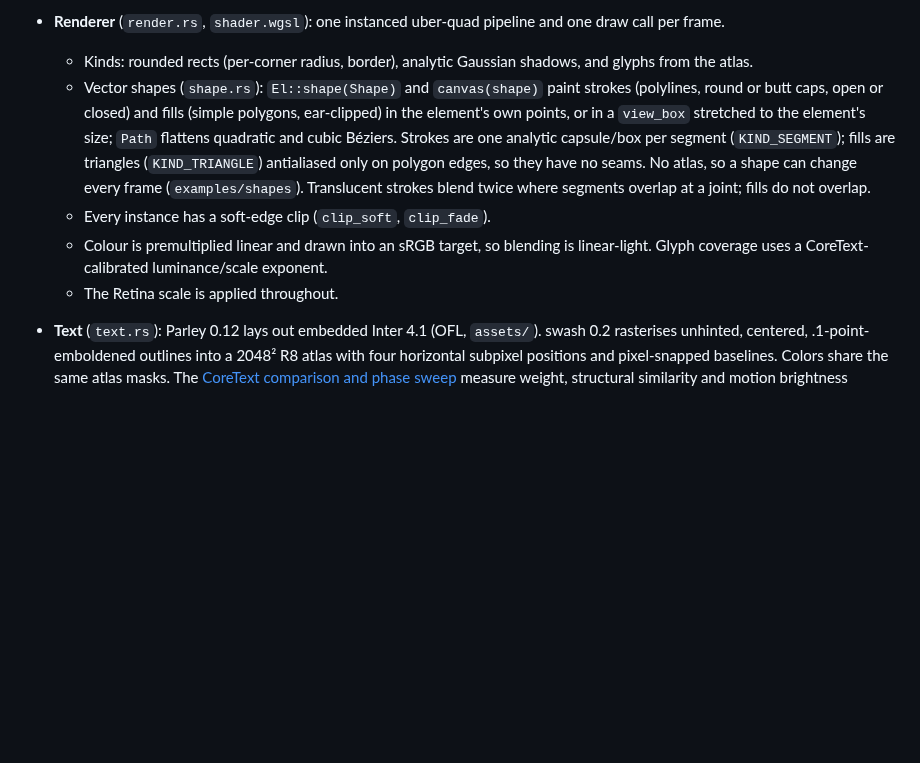
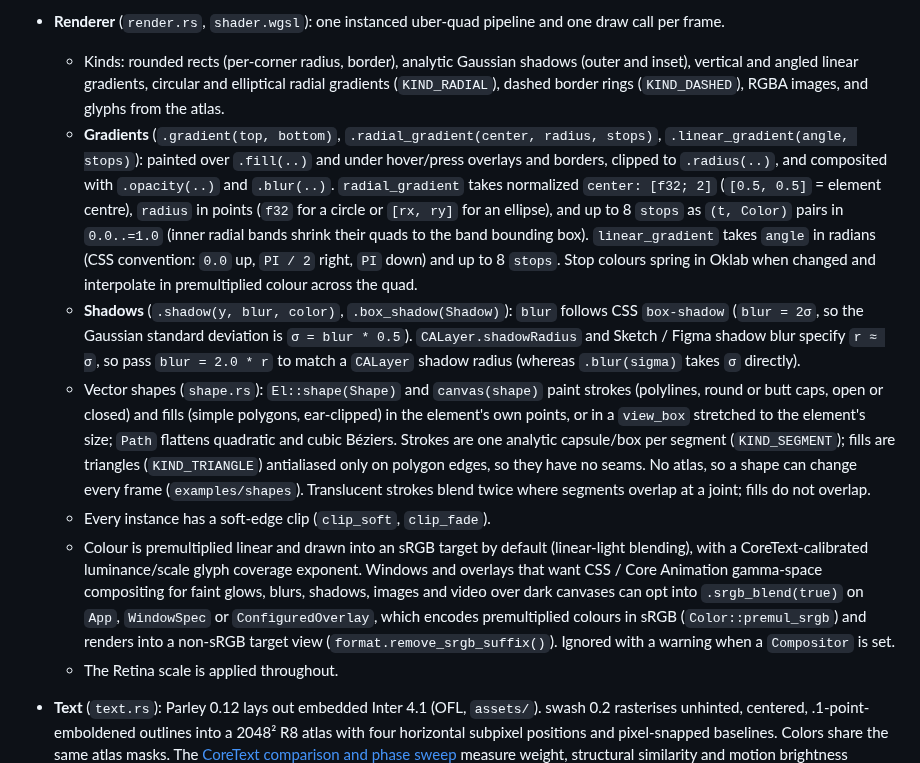
Before and after one commit to ImBIOS/rune, a Markdown page: crates/rune/README.md, the part around the change. Drawn GitHub-style; blank space fills up the shorter version.

Commit message:
docs: document radial/linear gradients, srgb_blend, and shadow blur sigma conversion

```diff
--- a/crates/rune/README.md
+++ b/crates/rune/README.md
@@ -50,8 +50,21 @@ Rune's core crate: views, layout, animation, rendering, text and the native shel
   - The animation clock has a time scale, which the Settings speed slider drives.
 - **Renderer** (`render.rs`, `shader.wgsl`): one instanced uber-quad pipeline and one draw call per
   frame.
-  - Kinds: rounded rects (per-corner radius, border), analytic Gaussian shadows, and glyphs from the
-    atlas.
+  - Kinds: rounded rects (per-corner radius, border), analytic Gaussian shadows (outer and inset),
+    vertical and angled linear gradients, circular and elliptical radial gradients (`KIND_RADIAL`),
+    dashed border rings (`KIND_DASHED`), RGBA images, and glyphs from the atlas.
+  - **Gradients** (`.gradient(top, bottom)`, `.radial_gradient(center, radius, stops)`,
+    `.linear_gradient(angle, stops)`): painted over `.fill(..)` and under hover/press overlays and
+    borders, clipped to `.radius(..)`, and composited with `.opacity(..)` and `.blur(..)`.
+    `radial_gradient` takes normalized `center: [f32; 2]` (`[0.5, 0.5]` = element centre), `radius` in
+    points (`f32` for a circle or `[rx, ry]` for an ellipse), and up to 8 `stops` as `(t, Color)` pairs in
+    `0.0..=1.0` (inner radial bands shrink their quads to the band bounding box). `linear_gradient`
+    takes `angle` in radians (CSS convention: `0.0` up, `PI / 2` right, `PI` down) and up to 8 `stops`.
+    Stop colours spring in Oklab when changed and interpolate in premultiplied colour across the quad.
+  - **Shadows** (`.shadow(y, blur, color)`, `.box_shadow(Shadow)`): `blur` follows CSS `box-shadow`
+    (`blur = 2σ`, so the Gaussian standard deviation is `σ = blur * 0.5`). `CALayer.shadowRadius` and
+    Sketch / Figma shadow blur specify `r ≈ σ`, so pass `blur = 2.0 * r` to match a `CALayer` shadow
+    radius (whereas `.blur(sigma)` takes `σ` directly).
   - Vector shapes (`shape.rs`): `El::shape(Shape)` and `canvas(shape)` paint strokes (polylines,
     round or butt caps, open or closed) and fills (simple polygons, ear-clipped) in the element's own
     points, or in a `view_box` stretched to the element's size; `Path` flattens quadratic and cubic
@@ -60,8 +73,12 @@ Rune's core crate: views, layout, animation, rendering, text and the native shel
     edges, so they have no seams. No atlas, so a shape can change every frame (`examples/shapes`).
     Translucent strokes blend twice where segments overlap at a joint; fills do not overlap.
   - Every instance has a soft-edge clip (`clip_soft`, `clip_fade`).
-  - Colour is premultiplied linear and drawn into an sRGB target, so blending is linear-light. Glyph
-    coverage uses a CoreText-calibrated luminance/scale exponent.
+  - Colour is premultiplied linear and drawn into an sRGB target by default (linear-light blending),
+    with a CoreText-calibrated luminance/scale glyph coverage exponent. Windows and overlays that want
+    CSS / Core Animation gamma-space compositing for faint glows, blurs, shadows, images and video over
+    dark canvases can opt into `.srgb_blend(true)` on `App`, `WindowSpec` or `ConfiguredOverlay`,
+    which encodes premultiplied colours in sRGB (`Color::premul_srgb`) and renders into a non-sRGB
+    target view (`format.remove_srgb_suffix()`). Ignored with a warning when a `Compositor` is set.
   - The Retina scale is applied throughout.
 - **Text** (`text.rs`): Parley 0.12 lays out embedded Inter 4.1 (OFL, `assets/`). swash 0.2
   rasterises unhinted, centered, .1-point-emboldened outlines into a 2048² R8 atlas with four
```
Also changed, not shown: CHANGELOG.md (+15 -0 lines).
